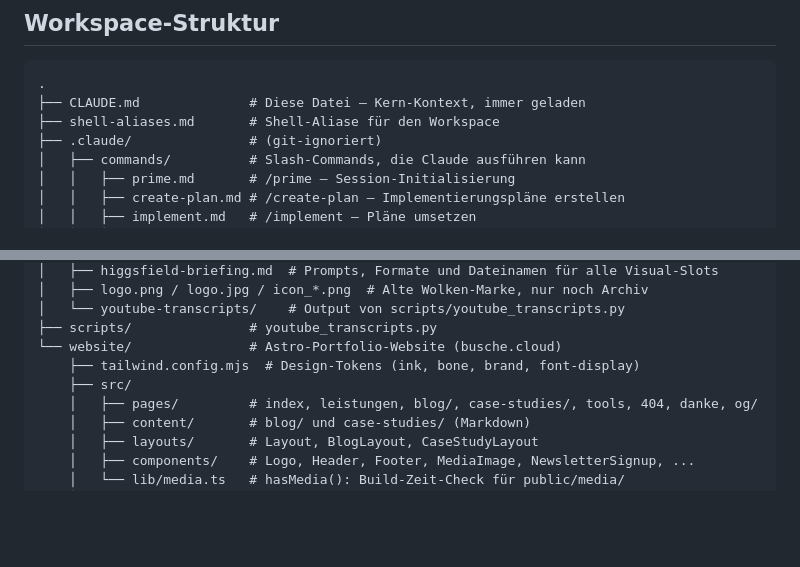
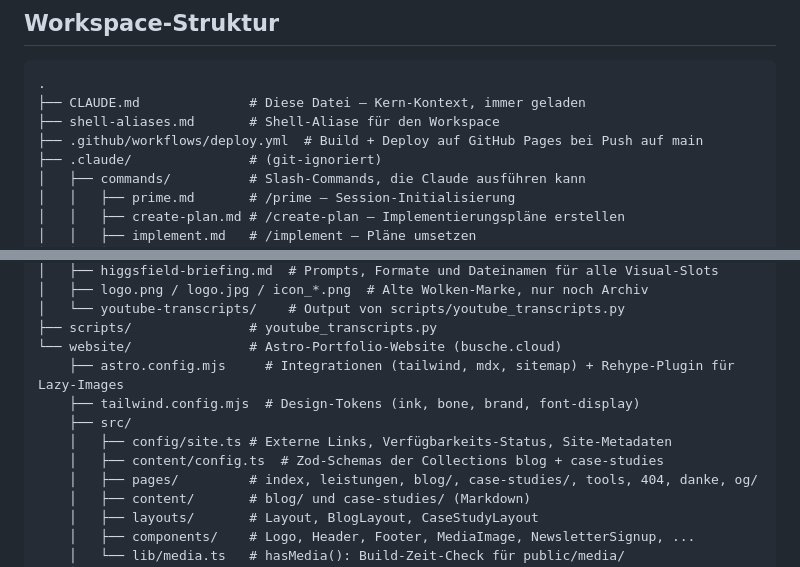
Before and after one commit to mawo86/portfolio, a Markdown page: CLAUDE.md, 2 parts joined by grey strips. GitHub-like rendering; blank space fills up the shorter version.

```diff
--- a/CLAUDE.md
+++ b/CLAUDE.md
@@ -29,6 +29,7 @@ Claude sollte sich immer über `/prime` am Session-Start orientieren, dann mit v
 .
 ├── CLAUDE.md              # Diese Datei — Kern-Kontext, immer geladen
 ├── shell-aliases.md       # Shell-Aliase für den Workspace
+├── .github/workflows/deploy.yml  # Build + Deploy auf GitHub Pages bei Push auf main
 ├── .claude/               # (git-ignoriert)
 │   ├── commands/          # Slash-Commands, die Claude ausführen kann
 │   │   ├── prime.md       # /prime — Session-Initialisierung
@@ -50,8 +51,11 @@ Claude sollte sich immer über `/prime` am Session-Start orientieren, dann mit v
 │   └── youtube-transcripts/    # Output von scripts/youtube_transcripts.py
 ├── scripts/               # youtube_transcripts.py
 └── website/               # Astro-Portfolio-Website (busche.cloud)
+    ├── astro.config.mjs     # Integrationen (tailwind, mdx, sitemap) + Rehype-Plugin für Lazy-Images
     ├── tailwind.config.mjs  # Design-Tokens (ink, bone, brand, font-display)
     ├── src/
+    │   ├── config/site.ts # Externe Links, Verfügbarkeits-Status, Site-Metadaten
+    │   ├── content/config.ts  # Zod-Schemas der Collections blog + case-studies
     │   ├── pages/         # index, leistungen, blog/, case-studies/, tools, 404, danke, og/
     │   ├── content/       # blog/ und case-studies/ (Markdown)
     │   ├── layouts/       # Layout, BlogLayout, CaseStudyLayout
```
Also changed, not shown: other parts of CLAUDE.md (+32 -3 lines).
